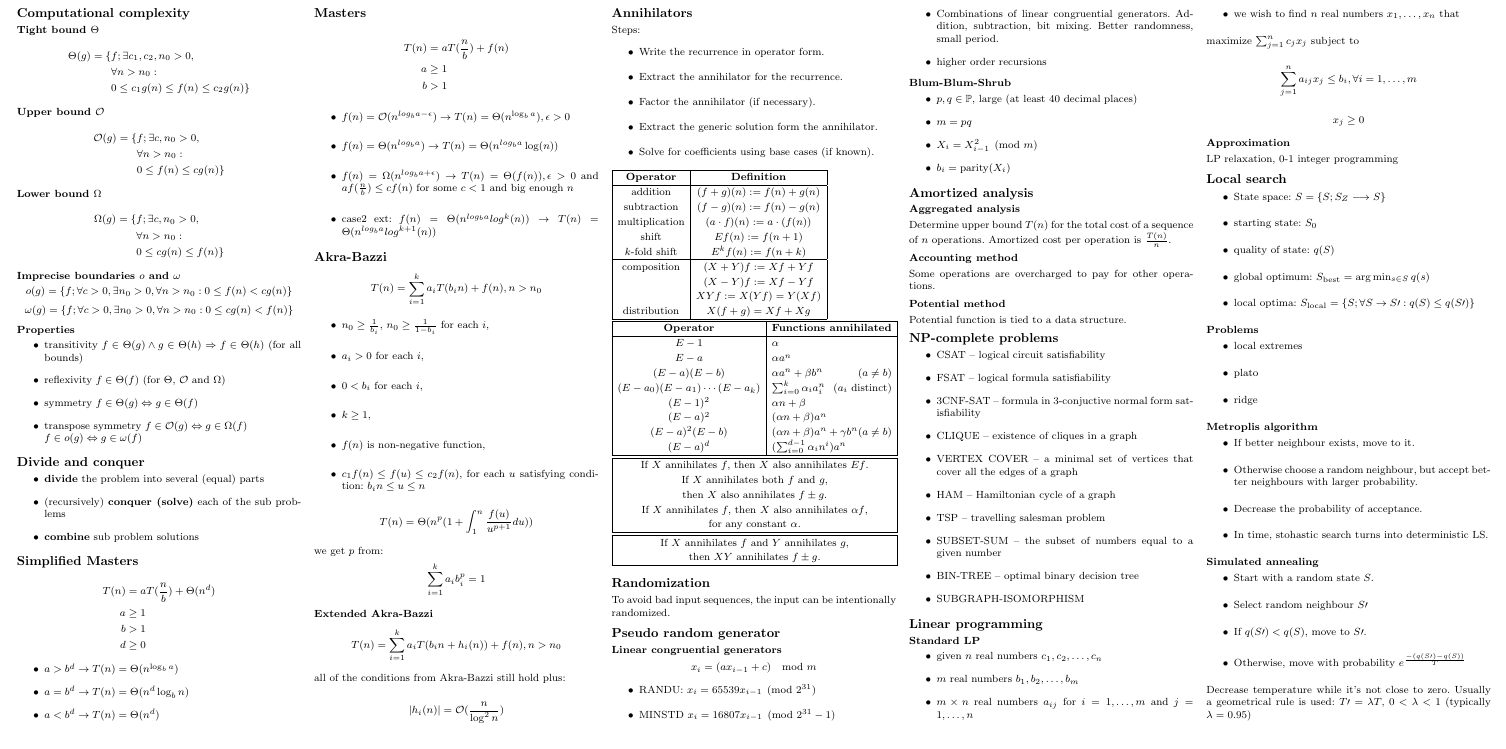
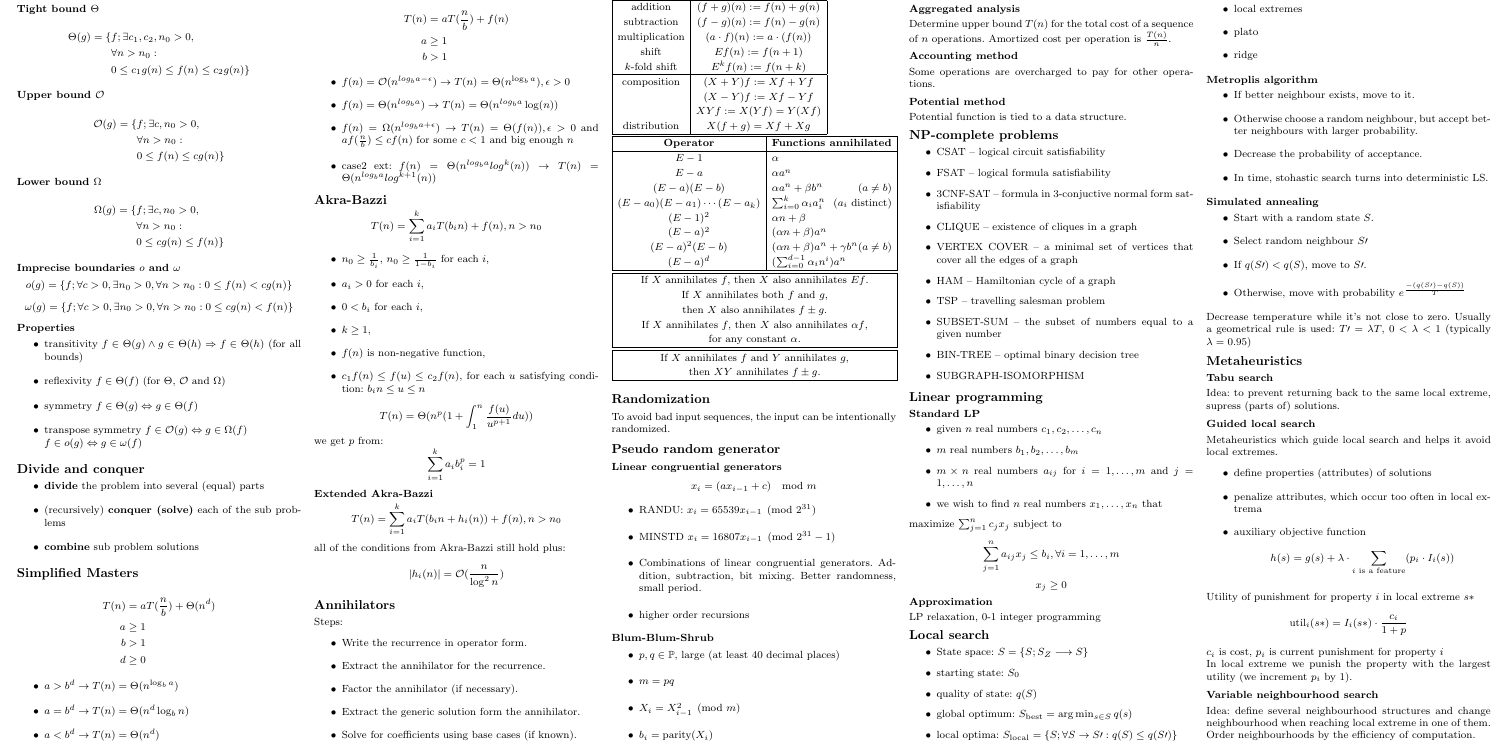
Before and after one commit to Kljunas2/AAHRP-zapiski, a LaTeX document (zapiskuskompaktus.tex): part of the page, cut so that both start at the same text. The pictures show the PDF file zapiskuskompaktus.pdf that the author committed with the source.

Commit message:
add metaheuristics

```diff
--- a/zapiskuskompaktus.tex
+++ b/zapiskuskompaktus.tex
@@ -239,6 +239,26 @@ LP relaxation, 0-1 integer programming
 \end{itemize}
 Decrease temperature while it's not close to zero.
 Usually a geometrical rule is used: $T\prime = \lambda T$, $0<\lambda<1$ (typically $\lambda = 0.95$)
+\section{Metaheuristics}
+\subsection{Tabu search}
+Idea: to prevent returning back to the same local extreme, supress (parts of) solutions.
+\subsection{Guided local search}
+Metaheuristics which guide local search and helps it avoid local extremes.
+\begin{itemize}
+	\item define properties (attributes) of solutions
+	\item penalize attributes, which occur too often in local extrema
+	\item auxiliary objective function
+		\[h(s) = g(s) + \lambda \cdot \sum_{i\text{ is a feature}}(p_i\cdot I_i(s))\]
+\end{itemize}
+Utility of punishment for property $i$ in local extreme $s*$
+\[
+	\text{util}_i(s*) = I_i(s*) \cdot \frac{c_i}{1+p}
+\]
+$c_i$ is cost, $p_i$ is current punishment for property $i$ \\
+In local extreme we punish the property with the largest utility (we increment $p_i$ by 1).
+\subsection{Variable neighbourhood search}
+Idea: define several neighbourhood structures and change neighbourhood when reaching local extreme
+in one of them. Order neighbourhoods by the efficiency of computation.
 
 \end{multicols}
 \end{document}
```
Also changed, not shown: zapiskuskompaktus.pdf.
